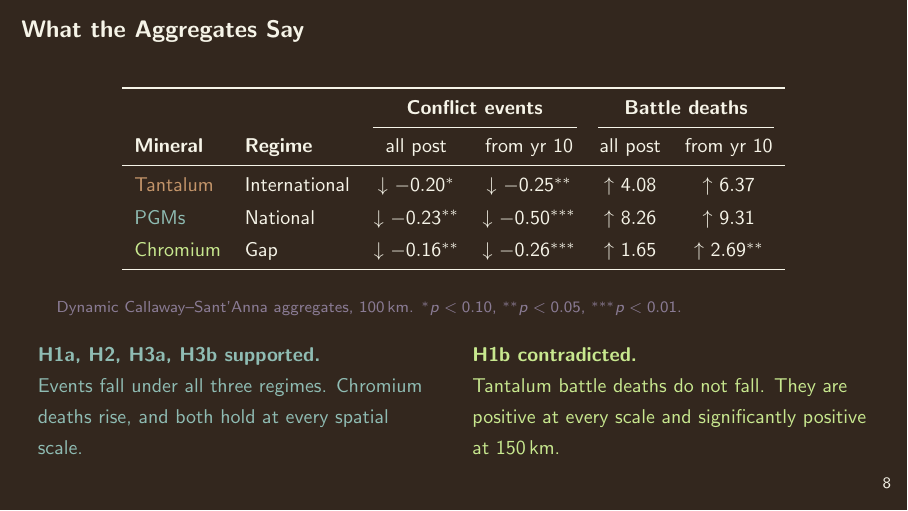
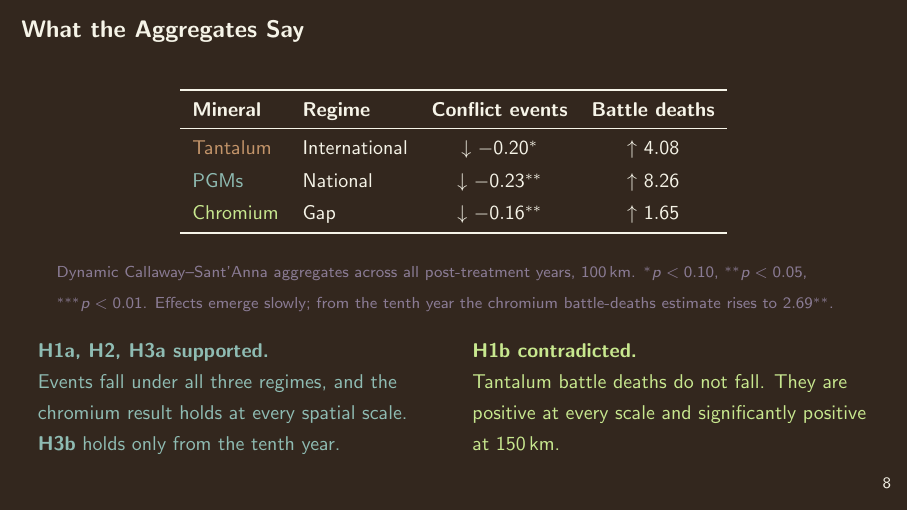
Before and after one commit to elisadamico/critical-minerals-governance-and-armed-conflict, LaTeX slides (deck/apsa.tex): page 9 of 14. Compiled offline with pdfLaTeX.

Commit message:
Drop the year-ten columns from the aggregates table
Table now shows the all-post-treatment estimates only. Two consequences handled:
the summary text claimed chromium deaths rise, which is no longer visible on the
slide since that result only clears significance from the tenth year, so the
verdict line now says H3b holds only in the later window and the notes line
gives the 2.69** figure.

```diff
--- a/deck/apsa.tex
+++ b/deck/apsa.tex
@@ -211,36 +211,32 @@
   \vspace{0.3em}
   \begin{center}
   {\small
-  \begin{tabular}{llcccc}
+  \begin{tabular}{llcc}
     \toprule
-    & & \multicolumn{2}{c}{\textbf{Conflict events}}
-      & \multicolumn{2}{c}{\textbf{Battle deaths}} \\
-    \cmidrule(lr){3-4}\cmidrule(lr){5-6}
     \textbf{Mineral} & \textbf{Regime}
-      & all post & from yr 10 & all post & from yr 10 \\
+      & \textbf{Conflict events} & \textbf{Battle deaths} \\
     \midrule
     \textcolor{sand}{Tantalum} & International
-      & $\downarrow$ $-0.20^{*}$   & $\downarrow$ $-0.25^{**}$
-      & $\uparrow$ $4.08$          & $\uparrow$ $6.37$ \\[0.25em]
+      & $\downarrow$ $-0.20^{*}$  & $\uparrow$ $4.08$ \\[0.25em]
     \textcolor{sage}{PGMs} & National
-      & $\downarrow$ $-0.23^{**}$  & $\downarrow$ $-0.50^{***}$
-      & $\uparrow$ $8.26$          & $\uparrow$ $9.31$ \\[0.25em]
+      & $\downarrow$ $-0.23^{**}$ & $\uparrow$ $8.26$ \\[0.25em]
     \textcolor{lime}{Chromium} & Gap
-      & $\downarrow$ $-0.16^{**}$  & $\downarrow$ $-0.26^{***}$
-      & $\uparrow$ $1.65$          & $\uparrow$ $2.69^{**}$ \\
+      & $\downarrow$ $-0.16^{**}$ & $\uparrow$ $1.65$ \\
     \bottomrule
   \end{tabular}}
   \end{center}
   \vspace{0.2em}
-  {\scriptsize\color{muted}Dynamic Callaway--Sant'Anna aggregates, 100\,km.
-  $^{*}p<0.10$, $^{**}p<0.05$, $^{***}p<0.01$.}
+  {\scriptsize\color{muted}Dynamic Callaway--Sant'Anna aggregates across all
+  post-treatment years, 100\,km. $^{*}p<0.10$, $^{**}p<0.05$, $^{***}p<0.01$.
+  Effects emerge slowly; from the tenth year the chromium battle-deaths estimate
+  rises to $2.69^{**}$.}
   \vspace{0.6em}
 
   \begin{columns}[T]
     \begin{column}{0.5\textwidth}
-      {\small\color{sage}\textbf{H1a, H2, H3a, H3b supported.}\\
-      Events fall under all three regimes. Chromium deaths rise, and both hold
-      at every spatial scale.}
+      {\small\color{sage}\textbf{H1a, H2, H3a supported.}\\
+      Events fall under all three regimes, and the chromium result holds at
+      every spatial scale. \textbf{H3b} holds only from the tenth year.}
     \end{column}
     \begin{column}{0.5\textwidth}
       {\small\color{lime}\textbf{H1b contradicted.}\\
```
Also changed, not shown: deck/apsa.pdf.
